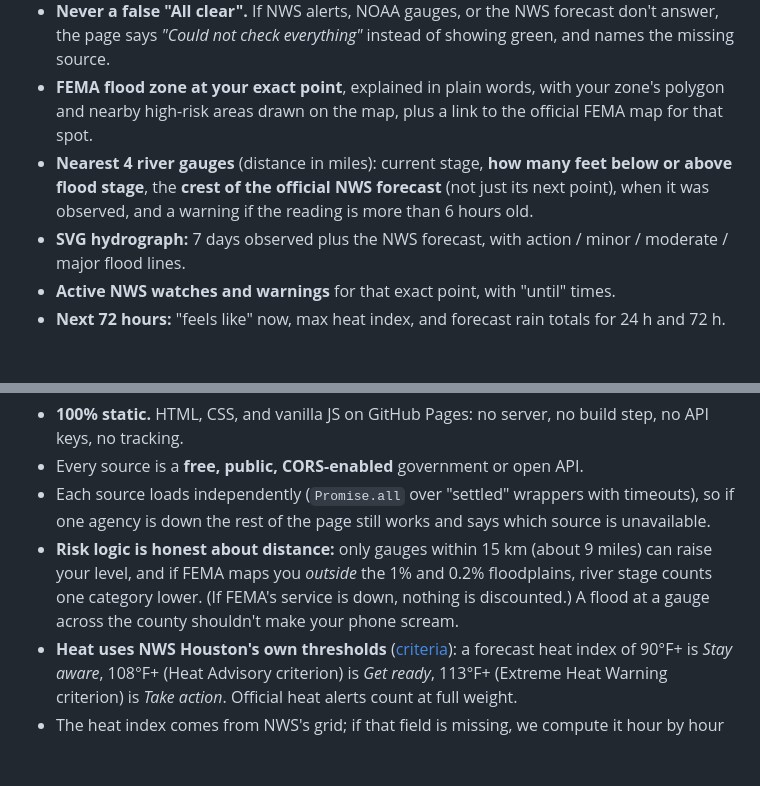
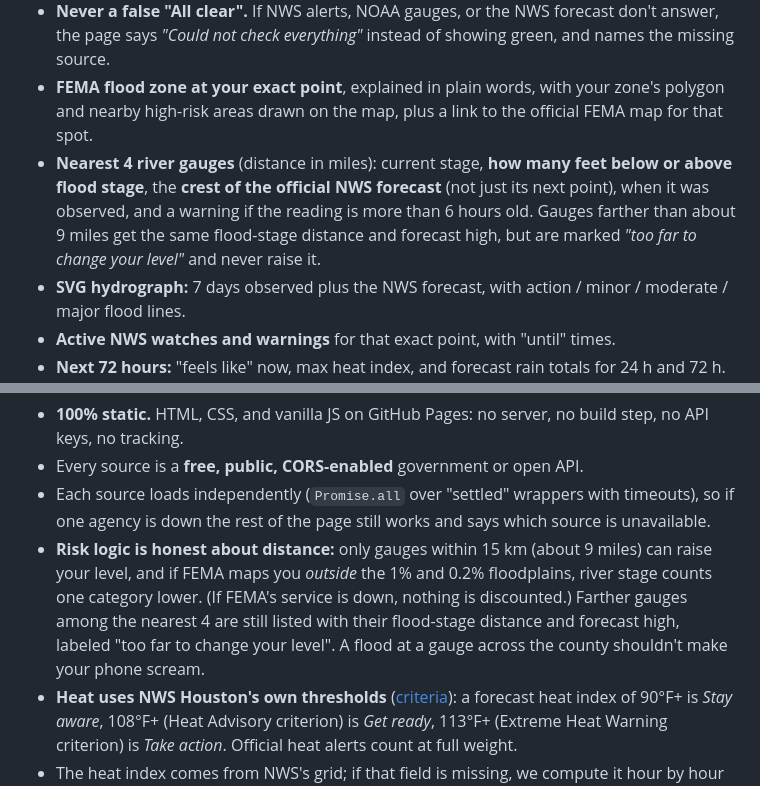
Before and after one commit to draarivpatel-ui/Brazos-beacon, a Markdown page: README.md, 2 parts joined by grey strips. Rendered like a GitHub page; blank space fills up the shorter version.

```diff
--- a/README.md
+++ b/README.md
@@ -34,7 +34,7 @@ Brazos Beacon combines all five for one address into **a single 0–4 risk level
 - **One Beacon level (0–4):** *All clear · Stay aware · Get ready · Take action · Danger*, with the specific drivers listed ("River: Brazos River at Richmond (Major flooding)", "Max heat index (3 days) 109°F").
 - **Never a false "All clear".** If NWS alerts, NOAA gauges, or the NWS forecast don't answer, the page says *"Could not check everything"* instead of showing green, and names the missing source.
 - **FEMA flood zone at your exact point**, explained in plain words, with your zone's polygon and nearby high-risk areas drawn on the map, plus a link to the official FEMA map for that spot.
-- **Nearest 4 river gauges** (distance in miles): current stage, **how many feet below or above flood stage**, the **crest of the official NWS forecast** (not just its next point), when it was observed, and a warning if the reading is more than 6 hours old.
+- **Nearest 4 river gauges** (distance in miles): current stage, **how many feet below or above flood stage**, the **crest of the official NWS forecast** (not just its next point), when it was observed, and a warning if the reading is more than 6 hours old. Gauges farther than about 9 miles get the same flood-stage distance and forecast high, but are marked *"too far to change your level"* and never raise it.
 - **SVG hydrograph:** 7 days observed plus the NWS forecast, with action / minor / moderate / major flood lines.
 - **Active NWS watches and warnings** for that exact point, with "until" times.
 - **Next 72 hours:** "feels like" now, max heat index, and forecast rain totals for 24 h and 72 h.
@@ -71,7 +71,7 @@ Brazos Beacon combines all five for one address into **a single 0–4 risk level
 - **100% static.** HTML, CSS, and vanilla JS on GitHub Pages: no server, no build step, no API keys, no tracking.
 - Every source is a **free, public, CORS-enabled** government or open API.
 - Each source loads independently (`Promise.all` over "settled" wrappers with timeouts), so if one agency is down the rest of the page still works and says which source is unavailable.
-- **Risk logic is honest about distance:** only gauges within 15 km (about 9 miles) can raise your level, and if FEMA maps you *outside* the 1% and 0.2% floodplains, river stage counts one category lower. (If FEMA's service is down, nothing is discounted.) A flood at a gauge across the county shouldn't make your phone scream.
+- **Risk logic is honest about distance:** only gauges within 15 km (about 9 miles) can raise your level, and if FEMA maps you *outside* the 1% and 0.2% floodplains, river stage counts one category lower. (If FEMA's service is down, nothing is discounted.) Farther gauges among the nearest 4 are still listed with their flood-stage distance and forecast high, labeled "too far to change your level". A flood at a gauge across the county shouldn't make your phone scream.
 - **Heat uses NWS Houston's own thresholds** ([criteria](https://www.weather.gov/hgx/WWA_criteria)): a forecast heat index of 90°F+ is *Stay aware*, 108°F+ (Heat Advisory criterion) is *Get ready*, 113°F+ (Extreme Heat Warning criterion) is *Take action*. Official heat alerts count at full weight.
 - The heat index comes from NWS's grid; if that field is missing, we compute it hour by hour with the **NWS Rothfusz regression** (including both NWS adjustment terms), sampling temperature and humidity at each hour because NWS grid intervals don't line up between fields.
 - Many Houston gauges report water-surface *elevation* (e.g. 85 ft at Barker Reservoir), so the app shows **feet to flood stage** rather than a misleading percentage.
```
